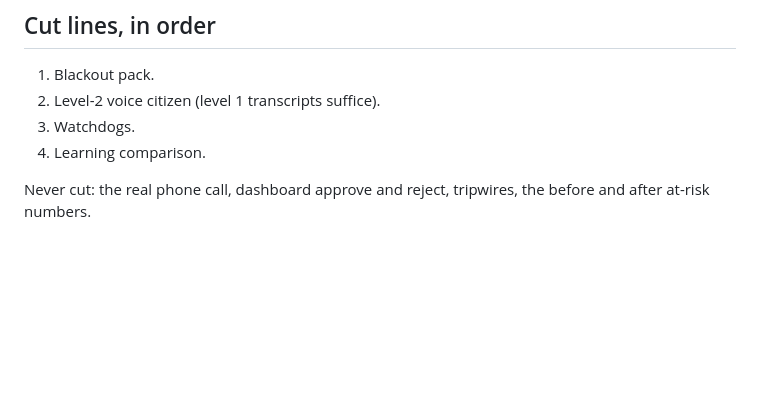
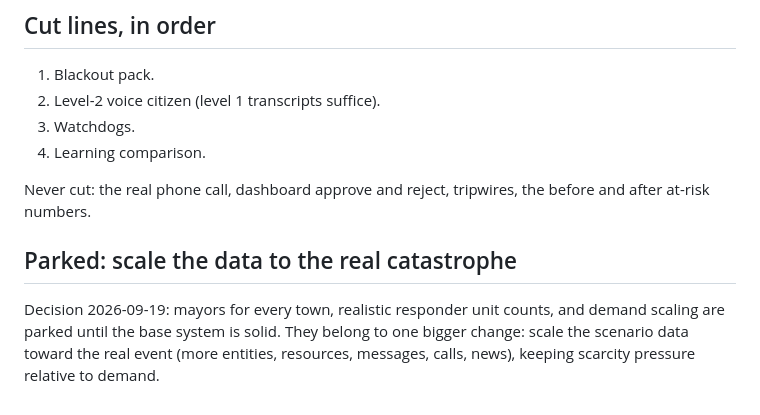
Before and after one commit to pedrorfdez/valte-happyrobot, a Markdown page: docs/sunday-plan.md, the part around the change. Drawn GitHub-style; blank space fills up the shorter version.

Commit message:
docs: Park data-scaling work in the plan
Co-Authored-By: Claude Fable 5 <noreply@anthropic.com>

```diff
--- a/docs/sunday-plan.md
+++ b/docs/sunday-plan.md
@@ -81,3 +81,11 @@ learning pitch.
 
 Never cut: the real phone call, dashboard approve and reject,
 tripwires, the before and after at-risk numbers.
+
+## Parked: scale the data to the real catastrophe
+
+Decision 2026-09-19: mayors for every town, realistic responder unit
+counts, and demand scaling are parked until the base system is solid.
+They belong to one bigger change: scale the scenario data toward the
+real event (more entities, resources, messages, calls, news), keeping
+scarcity pressure relative to demand.
```
